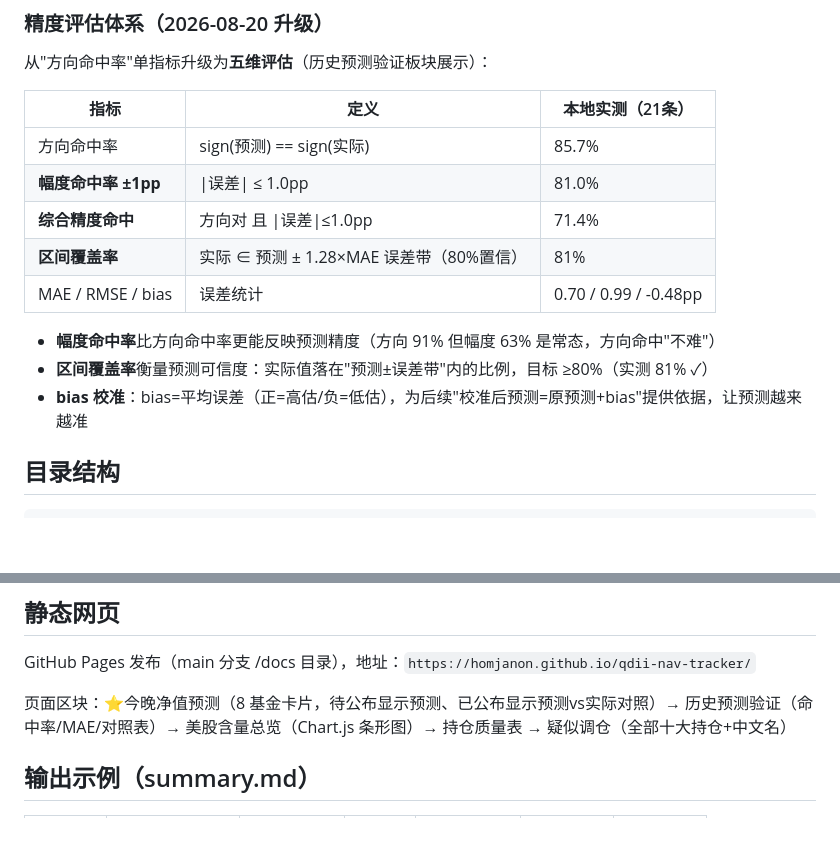
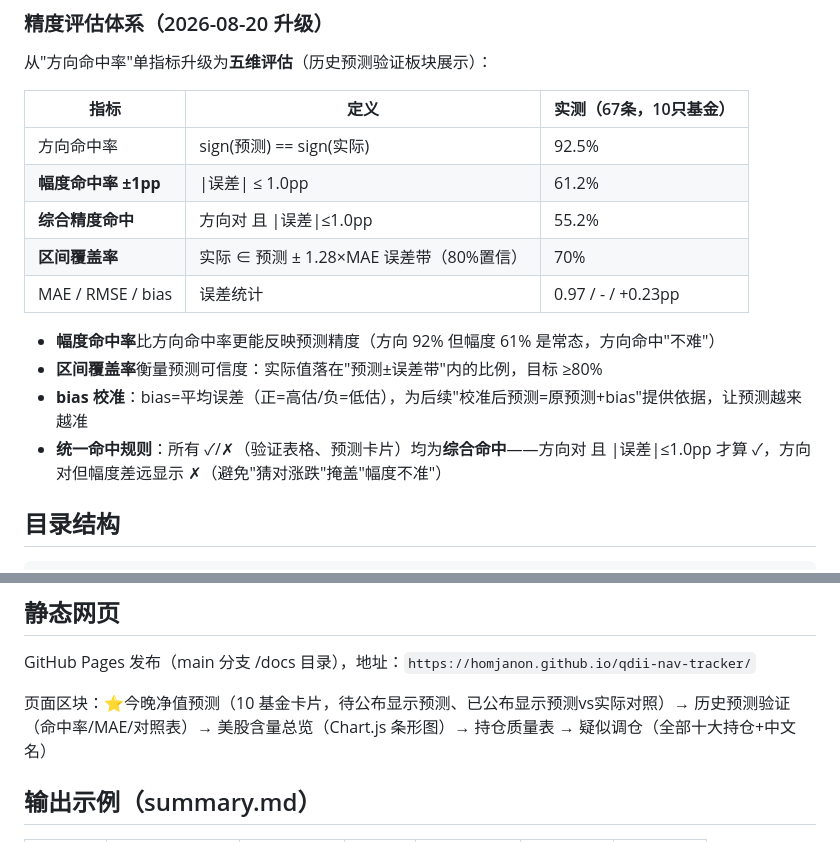
Before and after one commit to homjanon/qdii-nav-tracker, a Markdown page: README.md, 2 parts joined by grey strips. Drawn GitHub-style; blank space fills up the shorter version.

Commit message:
docs: README更新(10只基金/综合命中规则/最新指标)

```diff
--- a/README.md
+++ b/README.md
@@ -35,17 +35,18 @@ GitHub Actions 每日北京时间 06:00 自动运行（仅美股交易日盘后
 ### 精度评估体系（2026-08-20 升级）
 从"方向命中率"单指标升级为**五维评估**（历史预测验证板块展示）：
 
-| 指标 | 定义 | 本地实测（21条） |
+| 指标 | 定义 | 实测（67条，10只基金） |
 |---|---|---|
-| 方向命中率 | sign(预测) == sign(实际) | 85.7% |
-| **幅度命中率 ±1pp** | \|误差\| ≤ 1.0pp | 81.0% |
-| **综合精度命中** | 方向对 且 \|误差\|≤1.0pp | 71.4% |
-| **区间覆盖率** | 实际 ∈ 预测 ± 1.28×MAE 误差带（80%置信） | 81% |
-| MAE / RMSE / bias | 误差统计 | 0.70 / 0.99 / -0.48pp |
+| 方向命中率 | sign(预测) == sign(实际) | 92.5% |
+| **幅度命中率 ±1pp** | \|误差\| ≤ 1.0pp | 61.2% |
+| **综合精度命中** | 方向对 且 \|误差\|≤1.0pp | 55.2% |
+| **区间覆盖率** | 实际 ∈ 预测 ± 1.28×MAE 误差带（80%置信） | 70% |
+| MAE / RMSE / bias | 误差统计 | 0.97 / - / +0.23pp |
 
-- **幅度命中率**比方向命中率更能反映预测精度（方向 91% 但幅度 63% 是常态，方向命中"不难"）
-- **区间覆盖率**衡量预测可信度：实际值落在"预测±误差带"内的比例，目标 ≥80%（实测 81% ✓）
+- **幅度命中率**比方向命中率更能反映预测精度（方向 92% 但幅度 61% 是常态，方向命中"不难"）
+- **区间覆盖率**衡量预测可信度：实际值落在"预测±误差带"内的比例，目标 ≥80%
 - **bias 校准**：bias=平均误差（正=高估/负=低估），为后续"校准后预测=原预测+bias"提供依据，让预测越来越准
+- **统一命中规则**：所有 ✓/✗（验证表格、预测卡片）均为**综合命中**——方向对 且 |误差|≤1.0pp 才算 ✓，方向对但幅度差远显示 ✗（避免"猜对涨跌"掩盖"幅度不准"）
 
 ## 目录结构
 
@@ -75,7 +76,7 @@ python scripts/render_html.py --json output/daily_report.json --history output/p
 
 GitHub Pages 发布（main 分支 /docs 目录），地址：`https://homjanon.github.io/qdii-nav-tracker/`
 
-页面区块：⭐今晚净值预测（8 基金卡片，待公布显示预测、已公布显示预测vs实际对照）→ 历史预测验证（命中率/MAE/对照表）→ 美股含量总览（Chart.js 条形图）→ 持仓质量表 → 疑似调仓（全部十大持仓+中文名）
+页面区块：⭐今晚净值预测（10 基金卡片，待公布显示预测、已公布显示预测vs实际对照）→ 历史预测验证（命中率/MAE/对照表）→ 美股含量总览（Chart.js 条形图）→ 持仓质量表 → 疑似调仓（全部十大持仓+中文名）
 
 ## 输出示例（summary.md）
 
```
